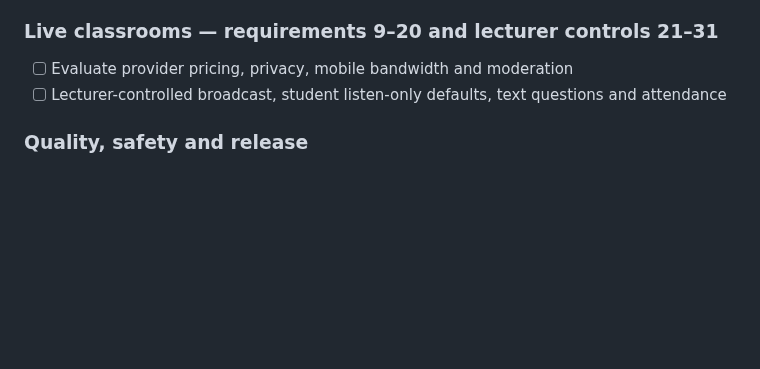
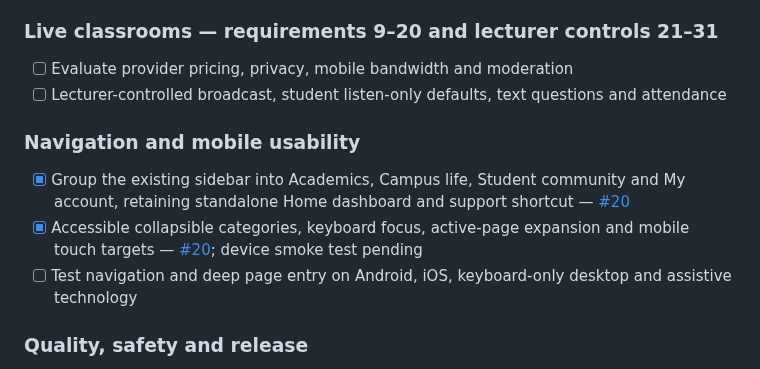
Before and after one commit to V1R0X-Coder/veritas-hub, a Markdown page: README.md, the part around the change. GitHub-like rendering; blank space fills up the shorter version.

Commit message:
docs: tick grouped navigation implementation and track device testing

```diff
--- a/README.md
+++ b/README.md
@@ -133,6 +133,11 @@ If the SQL has not been run yet, the website will show that the shared counter i
 - [ ] Evaluate provider pricing, privacy, mobile bandwidth and moderation
 - [ ] Lecturer-controlled broadcast, student listen-only defaults, text questions and attendance
 
+### Navigation and mobile usability
+- [x] Group the existing sidebar into Academics, Campus life, Student community and My account, retaining standalone Home dashboard and support shortcut — [#20](https://github.com/V1R0X-Coder/veritas-hub/pull/20)
+- [x] Accessible collapsible categories, keyboard focus, active-page expansion and mobile touch targets — [#20](https://github.com/V1R0X-Coder/veritas-hub/pull/20); device smoke test pending
+- [ ] Test navigation and deep page entry on Android, iOS, keyboard-only desktop and assistive technology
+
 ### Quality, safety and release
 - [x] Scoped branches, PRs and CI checks — [#1](https://github.com/V1R0X-Coder/veritas-hub/pull/1)
 - [ ] CI integration tests for authenticated Supabase workflows
```
